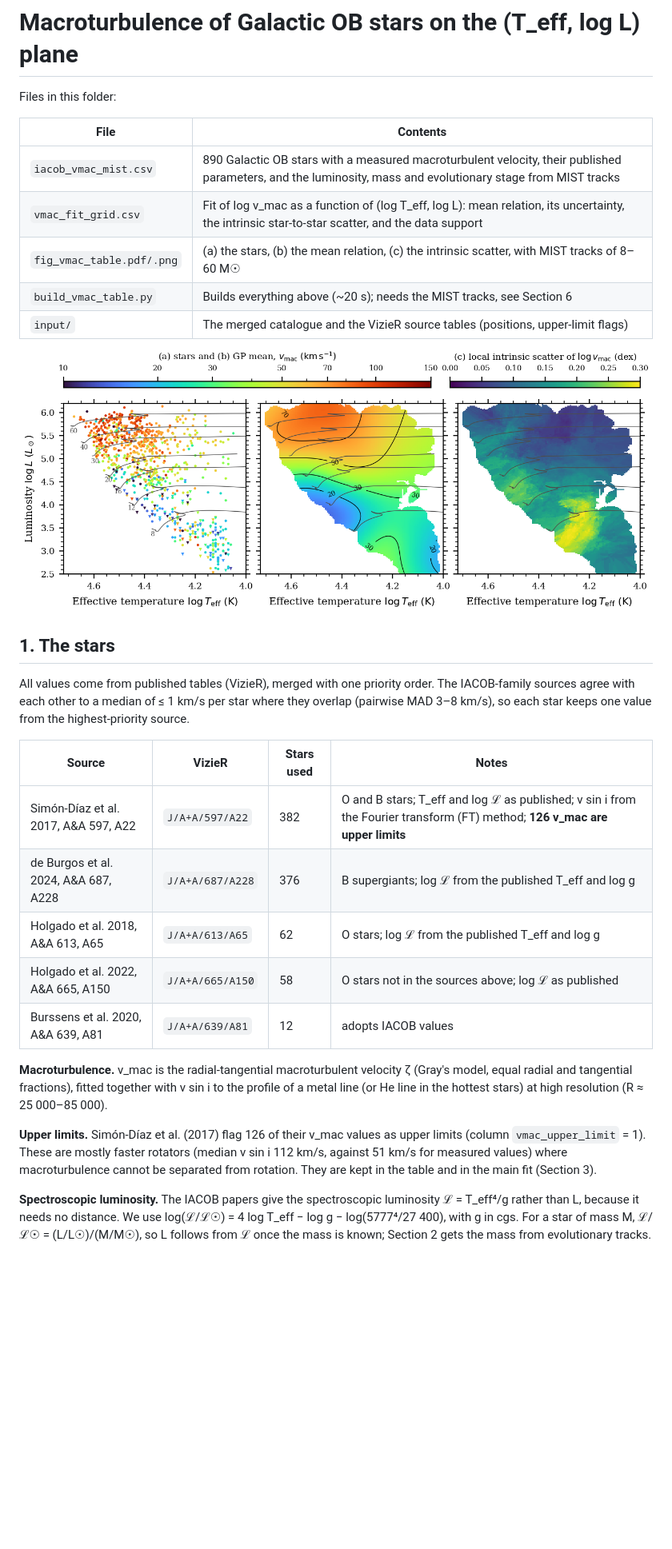
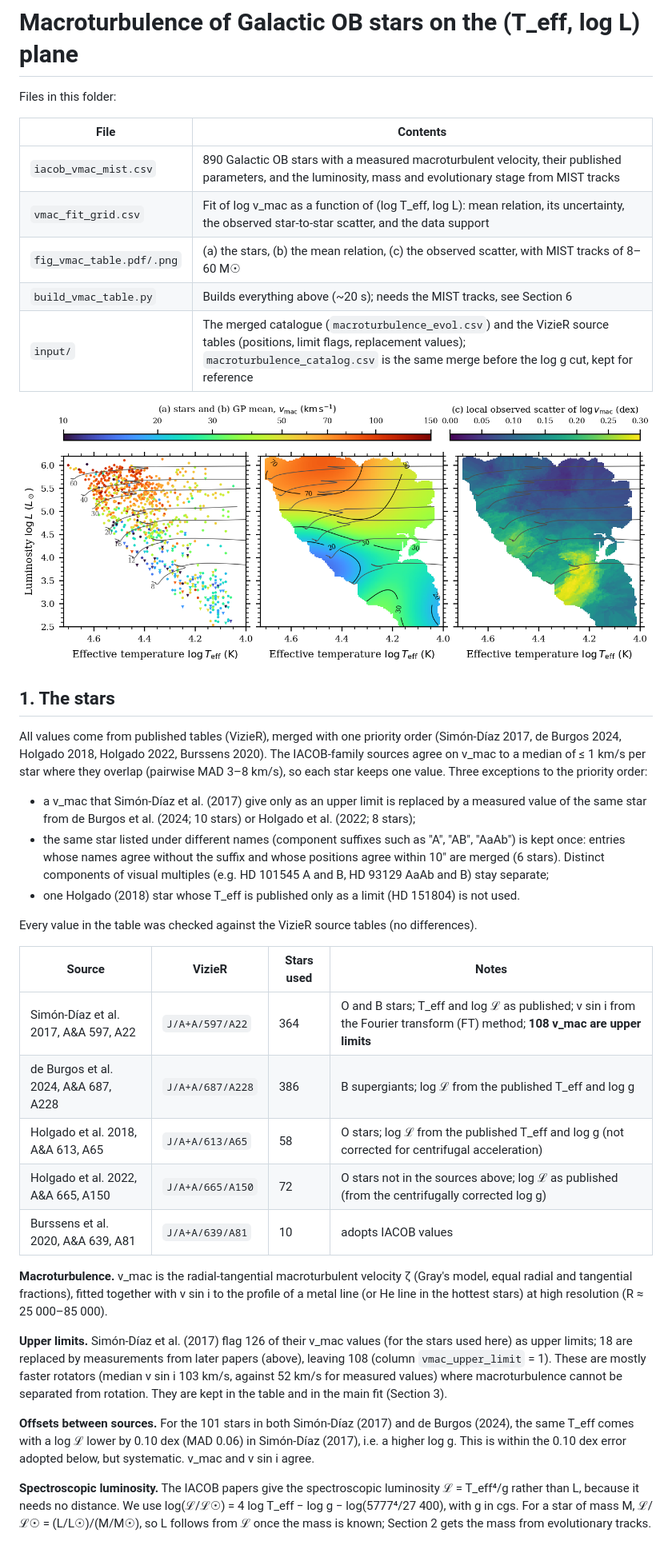
Before and after one commit to matteocantiello/ob-vsini-macroturbulence, a Markdown page: vmac_table/README.md, the part around one of its changes. Shown at 80% size. Drawn GitHub-style; pictures changed too: vmac_table/fig_vmac_table.png; blank space fills up the shorter version.

```diff
--- a/vmac_table/README.md
+++ b/vmac_table/README.md
@@ -5,35 +5,48 @@ Files in this folder:
 | File | Contents |
 |---|---|
 | `iacob_vmac_mist.csv` | 890 Galactic OB stars with a measured macroturbulent velocity, their published parameters, and the luminosity, mass and evolutionary stage from MIST tracks |
-| `vmac_fit_grid.csv` | Fit of log v_mac as a function of (log T_eff, log L): mean relation, its uncertainty, the intrinsic star-to-star scatter, and the data support |
-| `fig_vmac_table.pdf/.png` | (a) the stars, (b) the mean relation, (c) the intrinsic scatter, with MIST tracks of 8–60 M☉ |
+| `vmac_fit_grid.csv` | Fit of log v_mac as a function of (log T_eff, log L): mean relation, its uncertainty, the observed star-to-star scatter, and the data support |
+| `fig_vmac_table.pdf/.png` | (a) the stars, (b) the mean relation, (c) the observed scatter, with MIST tracks of 8–60 M☉ |
 | `build_vmac_table.py` | Builds everything above (~20 s); needs the MIST tracks, see Section 6 |
-| `input/` | The merged catalogue and the VizieR source tables (positions, upper-limit flags) |
+| `input/` | The merged catalogue (`macroturbulence_evol.csv`) and the VizieR source tables (positions, limit flags, replacement values); `macroturbulence_catalog.csv` is the same merge before the log g cut, kept for reference |
 
 ![v_mac on the HRD](fig_vmac_table.png)
 
 ## 1. The stars
 
-All values come from published tables (VizieR), merged with one priority order. The IACOB-family sources agree with each
-other to a median of ≤ 1 km/s per star where they overlap (pairwise MAD 3–8 km/s), so each star keeps one value from
-the highest-priority source.
+All values come from published tables (VizieR), merged with one priority order (Simón-Díaz 2017, de Burgos 2024,
+Holgado 2018, Holgado 2022, Burssens 2020). The IACOB-family sources agree on v_mac to a median of ≤ 1 km/s per star
+where they overlap (pairwise MAD 3–8 km/s), so each star keeps one value. Three exceptions to the priority order:
+
+* a v_mac that Simón-Díaz et al. (2017) give only as an upper limit is replaced by a measured value of the same star
+  from de Burgos et al. (2024; 10 stars) or Holgado et al. (2022; 8 stars);
+* the same star listed under different names (component suffixes such as "A", "AB", "AaAb") is kept once: entries
+  whose names agree without the suffix and whose positions agree within 10″ are merged (6 stars). Distinct components
+  of visual multiples (e.g. HD 101545 A and B, HD 93129 AaAb and B) stay separate;
+* one Holgado (2018) star whose T_eff is published only as a limit (HD 151804) is not used.
+
+Every value in the table was checked against the VizieR source tables (no differences).
 
 | Source | VizieR | Stars used | Notes |
 |---|---|---|---|
-| Simón-Díaz et al. 2017, A&A 597, A22 | `J/A+A/597/A22` | 382 | O and B stars; T_eff and log ℒ as published; v sin i from the Fourier transform (FT) method; **126 v_mac are upper limits** |
-| de Burgos et al. 2024, A&A 687, A228 | `J/A+A/687/A228` | 376 | B supergiants; log ℒ from the published T_eff and log g |
-| Holgado et al. 2018, A&A 613, A65 | `J/A+A/613/A65` | 62 | O stars; log ℒ from the published T_eff and log g |
-| Holgado et al. 2022, A&A 665, A150 | `J/A+A/665/A150` | 58 | O stars not in the sources above; log ℒ as published |
-| Burssens et al. 2020, A&A 639, A81 | `J/A+A/639/A81` | 12 | adopts IACOB values |
+| Simón-Díaz et al. 2017, A&A 597, A22 | `J/A+A/597/A22` | 364 | O and B stars; T_eff and log ℒ as published; v sin i from the Fourier transform (FT) method; **108 v_mac are upper limits** |
+| de Burgos et al. 2024, A&A 687, A228 | `J/A+A/687/A228` | 386 | B supergiants; log ℒ from the published T_eff and log g |
+| Holgado et al. 2018, A&A 613, A65 | `J/A+A/613/A65` | 58 | O stars; log ℒ from the published T_eff and log g (not corrected for centrifugal acceleration) |
+| Holgado et al. 2022, A&A 665, A150 | `J/A+A/665/A150` | 72 | O stars not in the sources above; log ℒ as published (from the centrifugally corrected log g) |
+| Burssens et al. 2020, A&A 639, A81 | `J/A+A/639/A81` | 10 | adopts IACOB values |
 
 **Macroturbulence.** v_mac is the radial-tangential macroturbulent velocity ζ (Gray's model, equal radial and tangential
 fractions), fitted together with v sin i to the profile of a metal line (or He line in the hottest stars) at high
 resolution (R ≈ 25 000–85 000).
 
-**Upper limits.** Simón-Díaz et al. (2017) flag 126 of their v_mac values as upper limits (column
-`vmac_upper_limit` = 1). These are mostly faster rotators (median v sin i 112 km/s, against 51 km/s for measured
-values) where macroturbulence cannot be separated from rotation. They are kept in the table and in the main fit
-(Section 3).
+**Upper limits.** Simón-Díaz et al. (2017) flag 126 of their v_mac values (for the stars used here) as upper limits;
+18 are replaced by measurements from later papers (above), leaving 108 (column `vmac_upper_limit` = 1). These are
+mostly faster rotators (median v sin i 103 km/s, against 52 km/s for measured values) where macroturbulence cannot be
+separated from rotation. They are kept in the table and in the main fit (Section 3).
+
+**Offsets between sources.** For the 101 stars in both Simón-Díaz (2017) and de Burgos (2024), the same T_eff comes
+with a log ℒ lower by 0.10 dex (MAD 0.06) in Simón-Díaz (2017), i.e. a higher log g. This is within the 0.10 dex
+error adopted below, but systematic. v_mac and v sin i agree.
 
 **Spectroscopic luminosity.** The IACOB papers give the spectroscopic luminosity ℒ = T_eff⁴/g rather than L, because
 it needs no distance. We use log(ℒ/ℒ☉) = 4 log T_eff − log g − log(5777⁴/27 400), with g in cgs. For a star of
```
Also changed, not shown: other parts of vmac_table/README.md (+31 -21 lines), README.md (+2 -1 lines), 6 other files.
